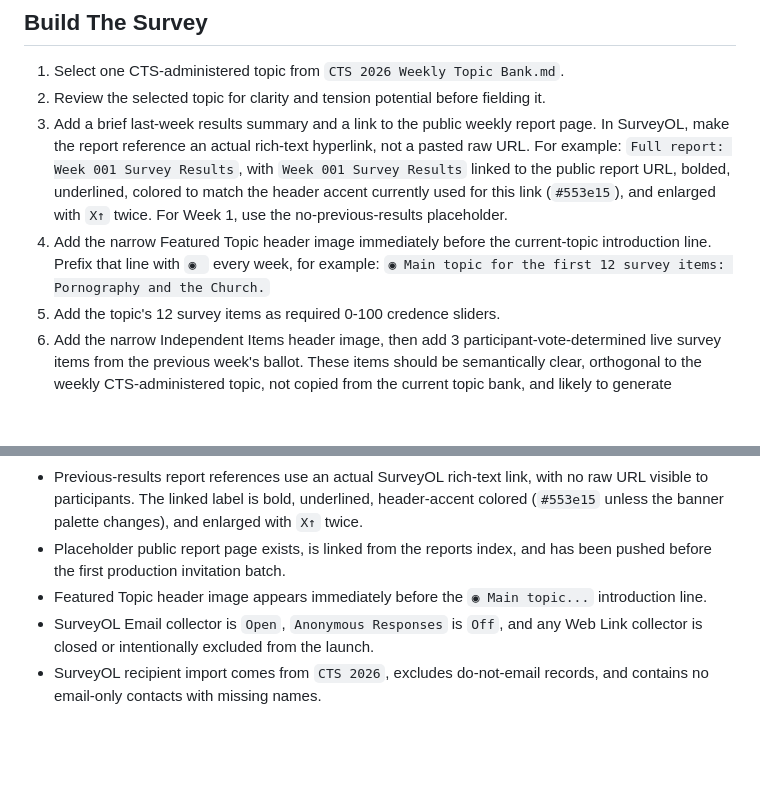
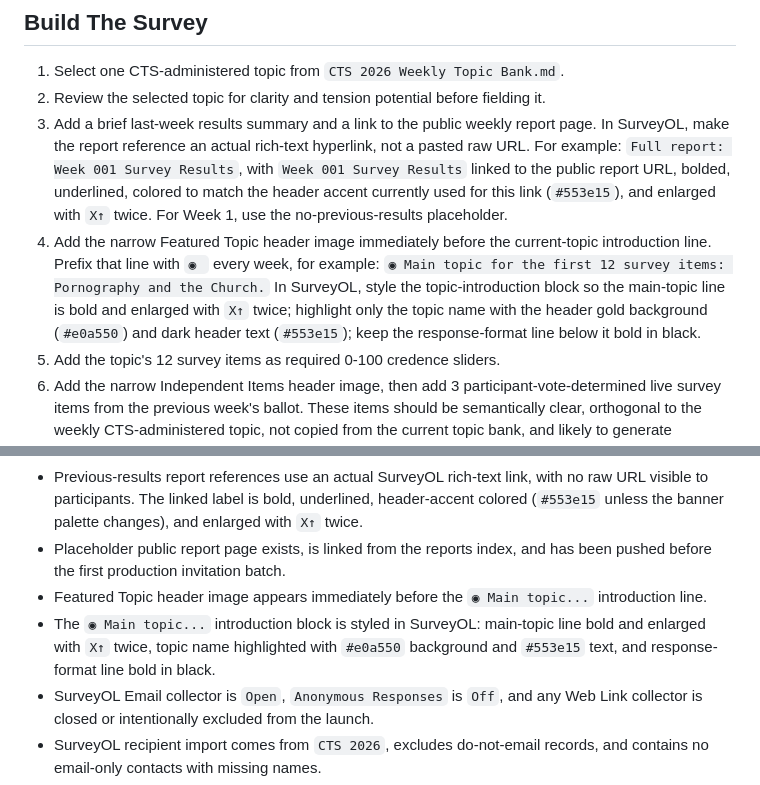
Before and after one commit to philstilwell/cts, a Markdown page: WEEKLY_RUNBOOK.md, 2 parts joined by grey strips. Rendered like a GitHub page; blank space fills up the shorter version.

Commit message:
Codify SurveyOL topic intro styling

```diff
--- a/WEEKLY_RUNBOOK.md
+++ b/WEEKLY_RUNBOOK.md
@@ -48,7 +48,7 @@ Newsletter-only subscribers should receive report notices and topic previews, no
 1. Select one CTS-administered topic from `CTS 2026 Weekly Topic Bank.md`.
 2. Review the selected topic for clarity and tension potential before fielding it.
 3. Add a brief last-week results summary and a link to the public weekly report page. In SurveyOL, make the report reference an actual rich-text hyperlink, not a pasted raw URL. For example: `Full report: Week 001 Survey Results`, with `Week 001 Survey Results` linked to the public report URL, bolded, underlined, colored to match the header accent currently used for this link (`#553e15`), and enlarged with `X↑` twice. For Week 1, use the no-previous-results placeholder.
-4. Add the narrow Featured Topic header image immediately before the current-topic introduction line. Prefix that line with `◉ ` every week, for example: `◉ Main topic for the first 12 survey items: Pornography and the Church.`
+4. Add the narrow Featured Topic header image immediately before the current-topic introduction line. Prefix that line with `◉ ` every week, for example: `◉ Main topic for the first 12 survey items: Pornography and the Church.` In SurveyOL, style the topic-introduction block so the main-topic line is bold and enlarged with `X↑` twice; highlight only the topic name with the header gold background (`#e0a550`) and dark header text (`#553e15`); keep the response-format line below it bold in black.
 5. Add the topic's 12 survey items as required 0-100 credence sliders.
 6. Add the narrow Independent Items header image, then add 3 participant-vote-determined live survey items from the previous week's ballot. These items should be semantically clear, orthogonal to the weekly CTS-administered topic, not copied from the current topic bank, and likely to generate meaningful tension or spread. For Week 1 only, use the seeded items in `WEEK_1_SURVEY_TEMPLATE.md`.
 7. Add the participant-nominated item ballot. Review participant suggestions with AI assistance, polish them for clarity, neutrality, credence-slider suitability, breadth, orthogonality to the weekly topic, novelty, tension potential, and pastoral or theological relevance, and reduce them to 7 ballot items. If fewer than 7 suitable participant nominations are available, add AI-created seed items to complete the ballot. The older 200-item CTS survey may be indexed as a reference pool for themes or seed ideas, but ballot items should be rewritten for current clarity and should not be copied mechanically.
@@ -140,6 +140,7 @@ Before each weekly newsletter and before each SurveyOL invitation batch:
 - Previous-results report references use an actual SurveyOL rich-text link, with no raw URL visible to participants. The linked label is bold, underlined, header-accent colored (`#553e15` unless the banner palette changes), and enlarged with `X↑` twice.
 - Placeholder public report page exists, is linked from the reports index, and has been pushed before the first production invitation batch.
 - Featured Topic header image appears immediately before the `◉ Main topic...` introduction line.
+- The `◉ Main topic...` introduction block is styled in SurveyOL: main-topic line bold and enlarged with `X↑` twice, topic name highlighted with `#e0a550` background and `#553e15` text, and response-format line bold in black.
 - SurveyOL Email collector is `Open`, `Anonymous Responses` is `Off`, and any Web Link collector is closed or intentionally excluded from the launch.
 - SurveyOL recipient import comes from `CTS 2026`, excludes do-not-email records, and contains no email-only contacts with missing names.
 - A test Email collector export confirms that responses can be joined back to `CTS 2026` by email identity or a stable private join key.
```
Also changed, not shown: WEEK_1_SURVEY_TEMPLATE.md (+2 -0 lines), WEEK_2_SURVEY_TEMPLATE.md (+2 -0 lines).
